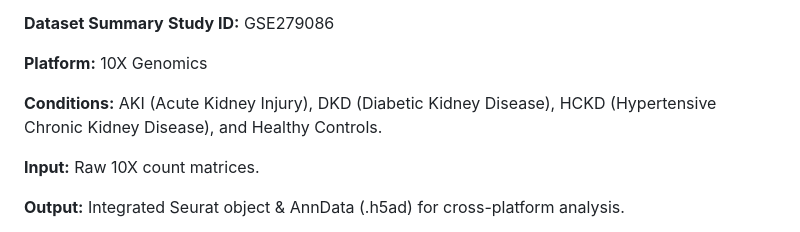
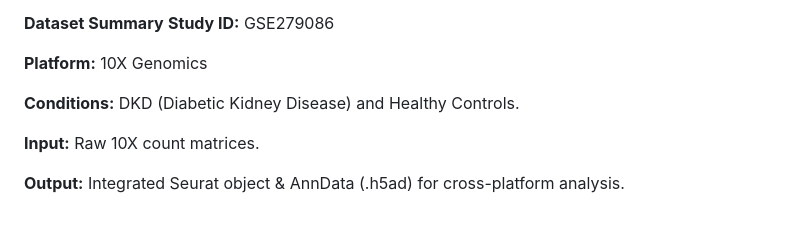
Before and after one commit to divya0407/scRNA-tutorial, a Markdown page: README.md, the part around the change. Drawn GitHub-style.

```diff
--- a/README.md
+++ b/README.md
@@ -6,7 +6,7 @@ This repository contains a complete end-to-end bioinformatics pipeline for the p
 
 **Platform:** 10X Genomics
 
-**Conditions:** AKI (Acute Kidney Injury), DKD (Diabetic Kidney Disease), HCKD (Hypertensive Chronic Kidney Disease), and Healthy Controls.
+**Conditions:** DKD (Diabetic Kidney Disease) and Healthy Controls.
 
 **Input:** Raw 10X count matrices.
 
```
